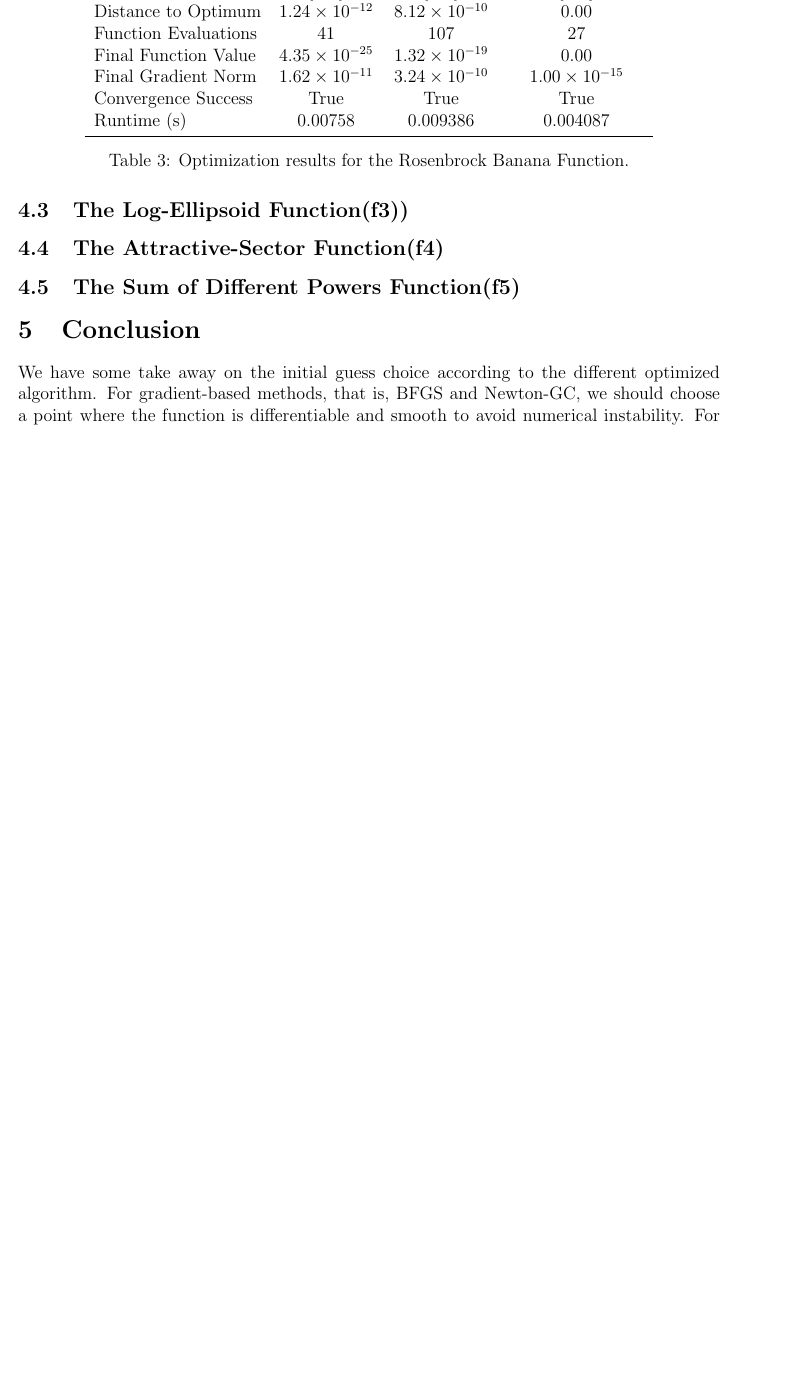
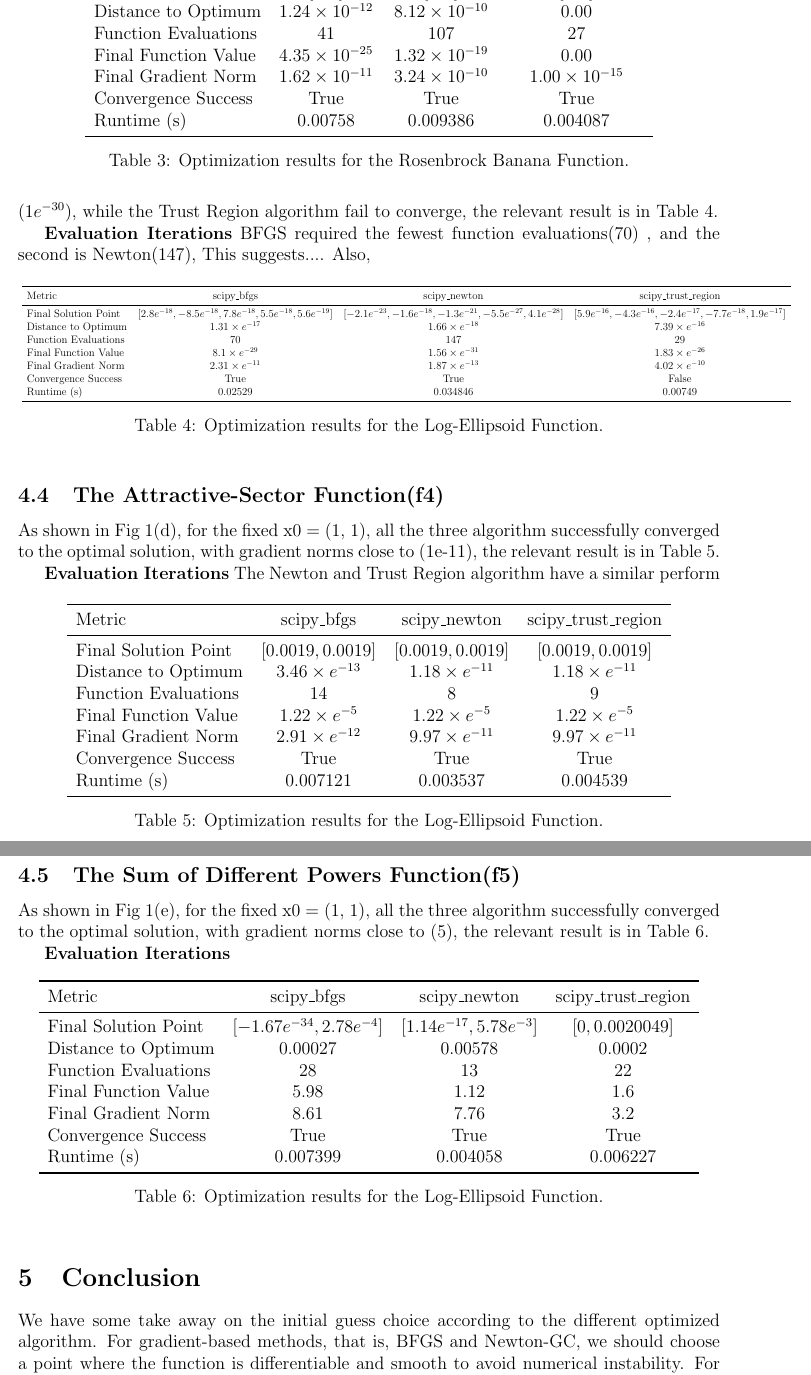
Before and after one commit to santiweide/ku2025-no, a LaTeX document (handin_1.tex): part of page 4 of 4 before the commit and two parts of pages 4 and 5 of 5 after it, the two joined at a grey line, cut so that both start at the same text, the shorter picture padded with empty space. Compiled offline with pdfLaTeX.

Commit message:
Updates from Overleaf

```diff
--- a/handin_1.tex
+++ b/handin_1.tex
@@ -177,11 +178,88 @@ Trust-Region required the fewest function evaluations, outperforming BFGS and Ne
     \label{tab:f2}
 \end{table}
 
+
 \subsection{The Log-Ellipsoid Function(f3))}
+As shown in Fig 1(c),  for the mixed initial point $x_0 = (1, 1,1 ,1, 1)$, the BFGS and Newton algorithms successfully  converged to the optimal solution with final gradient norms close to ($1e^{-30}$), while the Trust Region algorithm fail to converge, the relevant result is in Table~\ref{tab:f3}.
+
+\textbf{Evaluation Iterations}  BFGS required the fewest function evaluations(70) , and the second is Newton(147),  This suggests....
+%todo
+Also,
+
+\begin{table}[h]
+    \centering
+    \scalebox{0.6}{
+        \begin{tabular}{lccc}
+        \toprule
+        Metric & scipy\_bfgs & scipy\_newton & scipy\_trust\_region \\
+        \midrule
+        Final Solution Point & $[2.8e^{-18}, -8.5e^{-18}, 7.8e^{-18}, 5.5e^{-18}, 5.6e^{-19}]$& $[-2.1e^{-23}, -1.6e^{-18}, -1.3e^{-21}, -5.5e^{-27}, 4.1e^{-28}]$& $[5.9e^{-16}, -4.3e^{-16}, -2.4e^{-17}, -7.7e^{-18}, 1.9e^{-17}]$\\
+        Distance to Optimum & $1.31\times e^{-17}$& $1.66\times e^{-18}$& $7.39\times e^{-16}$\\
+        Function Evaluations & 70& 147& 29\\
+        Final Function Value & $8.1\times e^{-29}$& $1.56\times e^{-31}$& $1.83\times e^{-26}$\\
+        Final Gradient Norm & $2.31\times e^{-11}$& $1.87\times e^{-13}$& $4.02\times e^{-10}$\\
+        Convergence Success & True& True& False\\
+        Runtime (s) & 0.02529& 0.034846& 0.00749\\
+        \bottomrule
+        \end{tabular}
+    }
+
+    \caption{Optimization results for the Log-Ellipsoid Function.}
+    \label{tab:f3}
+\end{table}
+
+
 
 \subsection{The Attractive-Sector Function(f4)}
+As shown in  Fig 1(d), for the fixed x0 = (1, 1), all the three algorithm  successfully converged to the optimal solution, with gradient norms close to (1e-11), the relevant result is in Table~\ref{tab:f4}.
+
+\textbf{Evaluation Iterations}
+The Newton and Trust Region algorithm have a similar perform
+
+\begin{table}[h]
+    \centering
+\begin{tabular}{lccc}
+    \toprule
+    Metric & scipy\_bfgs & scipy\_newton & scipy\_trust\_region \\
+    \midrule
+    Final Solution Point & $[0.0019, 0.0019]$& $[0.0019, 0.0019]$& $[0.0019, 0.0019]$\\
+    Distance to Optimum & $3.46\times e^{-13}$& $1.18\times e^{-11}$& $1.18\times e^{-11}$\\
+    Function Evaluations & 14& 8& 9\\
+    Final Function Value & $1.22\times e^{-5}$& $1.22\times e^{-5}$& $1.22\times e^{-5}$\\
+    Final Gradient Norm & $2.91\times e^{-12}$& $9.97\times e^{-11}$& $9.97\times e^{-11}$\\
+    Convergence Success & True& True& True\\
+    Runtime (s) & 0.007121& 0.003537& 0.004539\\
+    \bottomrule
+\end{tabular}
+    \caption{Optimization results for the Log-Ellipsoid Function.}
+    \label{tab:f4}
+\end{table}
+
 
 \subsection{The Sum of Different Powers Function(f5)}
+As shown in  Fig 1(e), for the fixed x0 = (1, 1), all the three algorithm  successfully converged to the optimal solution, with gradient norms close to (5), the relevant result is in Table~\ref{tab:f5}.
+
+\textbf{Evaluation Iterations}
+
+\begin{table}[h]
+    \centering
+\begin{tabular}{lccc}
+    \toprule
+    Metric & scipy\_bfgs & scipy\_newton & scipy\_trust\_region \\
+    \midrule
+    Final Solution Point & $[-1.67e^{-34}, 2.78e^{-4}]$& $[1.14e^{-17}, 5.78e^{-3}]$& $[0, 0.0020049]$\\
+    Distance to Optimum & 0.00027& 0.00578& 0.0002\\
+    Function Evaluations & 28& 13& 22\\
+    Final Function Value & 5.98& 1.12& 1.6\\
+    Final Gradient Norm & 8.61& 7.76& 3.2\\
+    Convergence Success & True& True& True\\
+    Runtime (s) & 0.007399& 0.004058& 0.006227\\
+    \bottomrule
+\end{tabular}
+    \caption{Optimization results for the Log-Ellipsoid Function.}
+    \label{tab:f5}
+\end{table}
+
 
 
 %Presentation of the outcome of the experiments.
```
Also changed, not shown: handin_1.tex (1 more changed lines).
